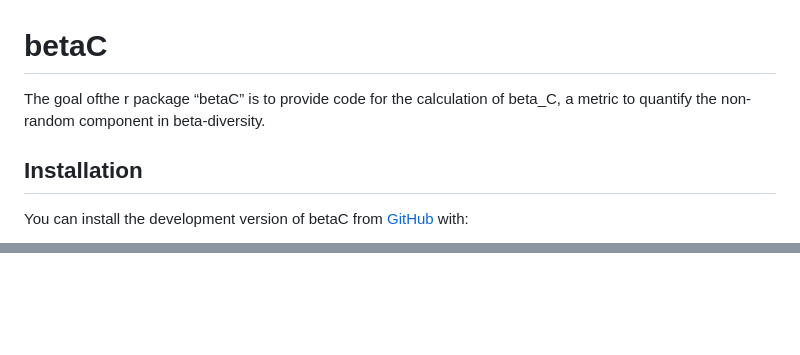
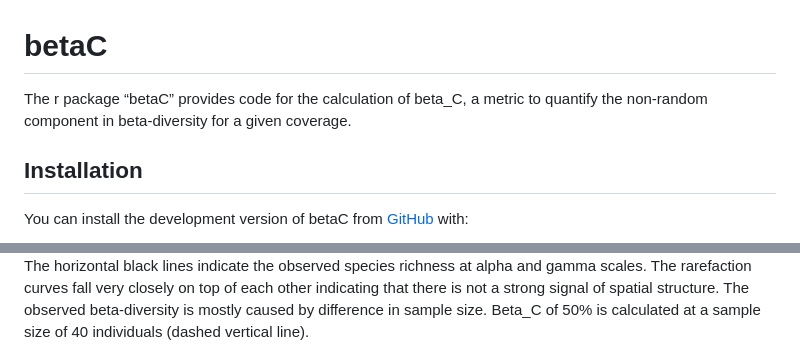
Before and after one commit to T-Engel/betaC, a Markdown page: README.md, 2 parts joined by grey strips. Drawn GitHub-style; blank space fills up the shorter version.

````diff
--- a/README.md
+++ b/README.md
@@ -1,9 +1,9 @@
 
 # betaC
 
-The goal ofthe r package “betaC” is to provide code for the calculation
-of beta\_C, a metric to quantify the non-random component in
-beta-diversity.
+The r package “betaC” provides code for the calculation of beta\_C, a
+metric to quantify the non-random component in beta-diversity for a
+given coverage.
 
 ## Installation
 
@@ -110,3 +78,10 @@ geom_hline(yintercept =  gamma)
 ```
 
 <img src="man/figures/README-unnamed-chunk-2-1.png" width="100%" />
+
+The horizontal black lines indicate the observed species richness at
+alpha and gamma scales. The rarefaction curves fall very closely on top
+of each other indicating that there is not a strong signal of spatial
+structure. The observed beta-diversity is mostly caused by difference in
+sample size. Beta\_C of 50% is calculated at a sample size of 40
+individuals (dashed vertical line).
````
Also changed, not shown: other parts of README.md (+9 -41 lines), man/figures/README-unnamed-chunk-2-1.png, 2 other files.
